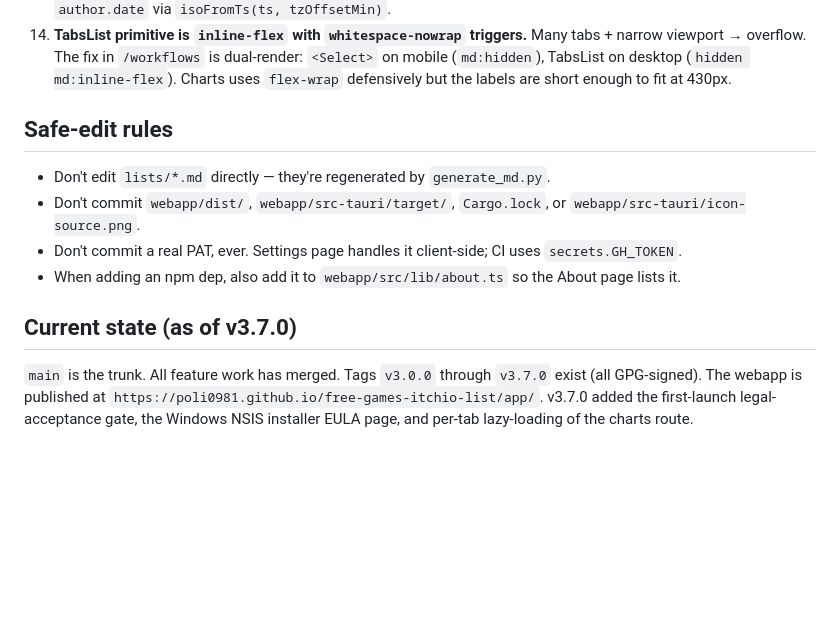
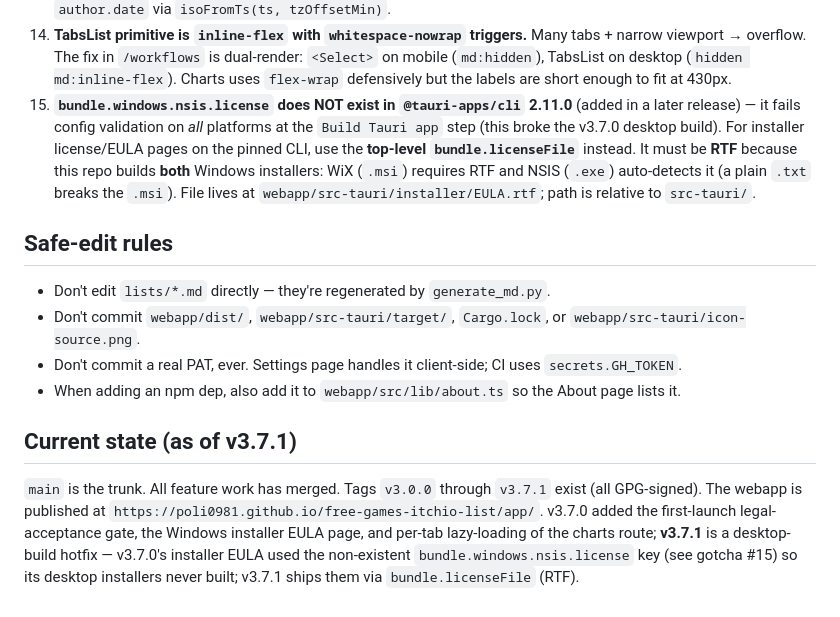
Before and after one commit to poli0981/free-games-itchio-list, a Markdown page: CLAUDE.md, the part around the change. Rendered like a GitHub page; blank space fills up the shorter version.

Commit message:
docs(claude-md): record Tauri nsis.license gotcha (#15) + v3.7.1 state (#69)
bundle.windows.nsis.license does not exist in @tauri-apps/cli 2.11.0 and broke
the v3.7.0 desktop build; document the bundle.licenseFile (RTF) workaround so
future sessions don't relearn it. Bump current-state note to v3.7.1.

Co-authored-by: Claude Opus 4.8 (1M context) <noreply@anthropic.com>

```diff
--- a/CLAUDE.md
+++ b/CLAUDE.md
@@ -104,6 +104,7 @@ Fine-grained PAT scoped to **only this repo** with:
 12. **GPG signing must use binary mode in openpgp.js.** `openpgp.createMessage({ text })` normalizes line endings before hashing → signature won't verify against the LF-only Git commit object. Use `createMessage({ binary: TextEncoder.encode(canonical) })`.
 13. **Commit object canonical timestamp must match Octokit's `author.date` exactly.** GitHub re-derives `<unix_ts> <±HHMM>` from the ISO date and recomputes the SHA. Use a single `ts + tzOffsetMin` source for both, derive `author.date` via `isoFromTs(ts, tzOffsetMin)`.
 14. **TabsList primitive is `inline-flex` with `whitespace-nowrap` triggers.** Many tabs + narrow viewport → overflow. The fix in `/workflows` is dual-render: `<Select>` on mobile (`md:hidden`), TabsList on desktop (`hidden md:inline-flex`). Charts uses `flex-wrap` defensively but the labels are short enough to fit at 430px.
+15. **`bundle.windows.nsis.license` does NOT exist in `@tauri-apps/cli` 2.11.0** (added in a later release) — it fails config validation on *all* platforms at the `Build Tauri app` step (this broke the v3.7.0 desktop build). For installer license/EULA pages on the pinned CLI, use the **top-level `bundle.licenseFile`** instead. It must be **RTF** because this repo builds **both** Windows installers: WiX (`.msi`) requires RTF and NSIS (`.exe`) auto-detects it (a plain `.txt` breaks the `.msi`). File lives at `webapp/src-tauri/installer/EULA.rtf`; path is relative to `src-tauri/`.
 
 ## Safe-edit rules
 
@@ -112,6 +113,6 @@ Fine-grained PAT scoped to **only this repo** with:
 - Don't commit a real PAT, ever. Settings page handles it client-side; CI uses `secrets.GH_TOKEN`.
 - When adding an npm dep, also add it to `webapp/src/lib/about.ts` so the About page lists it.
 
-## Current state (as of v3.7.0)
+## Current state (as of v3.7.1)
 
-`main` is the trunk. All feature work has merged. Tags `v3.0.0` through `v3.7.0` exist (all GPG-signed). The webapp is published at `https://poli0981.github.io/free-games-itchio-list/app/`. v3.7.0 added the first-launch legal-acceptance gate, the Windows NSIS installer EULA page, and per-tab lazy-loading of the charts route.
+`main` is the trunk. All feature work has merged. Tags `v3.0.0` through `v3.7.1` exist (all GPG-signed). The webapp is published at `https://poli0981.github.io/free-games-itchio-list/app/`. v3.7.0 added the first-launch legal-acceptance gate, the Windows installer EULA page, and per-tab lazy-loading of the charts route; **v3.7.1** is a desktop-build hotfix — v3.7.0's installer EULA used the non-existent `bundle.windows.nsis.license` key (see gotcha #15) so its desktop installers never built; v3.7.1 ships them via `bundle.licenseFile` (RTF).
```
